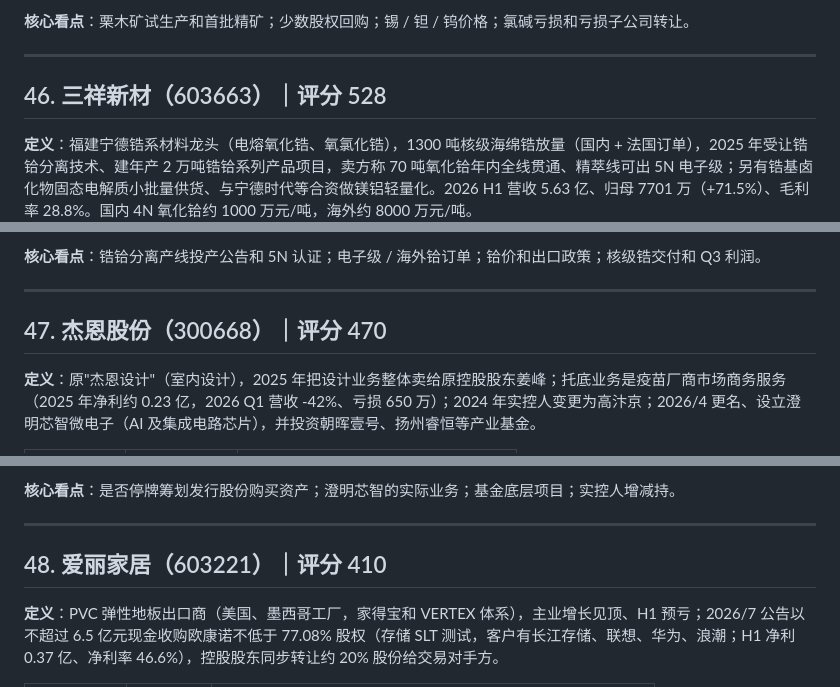
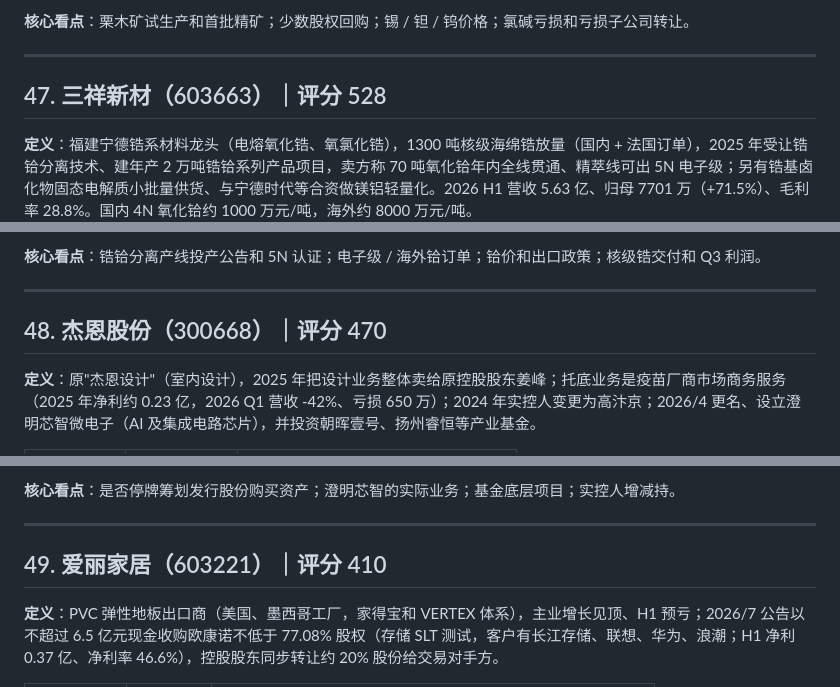
Before and after one commit to innvictus/zsxq-daily-digest, a Markdown page: research/00-标的汇总.md, 3 parts joined by grey strips. GitHub-like rendering.

```diff
--- a/research/00-标的汇总.md
+++ b/research/00-标的汇总.md
@@ -1071,7 +1093,7 @@
 
 ---
 
-## 46. 三祥新材（603663）｜评分 528
+## 47. 三祥新材（603663）｜评分 528
 
 **定义**：福建宁德锆系材料龙头（电熔氧化锆、氧氯化锆），1300 吨核级海绵锆放量（国内 + 法国订单），2025 年受让锆铪分离技术、建年产 2 万吨锆铪系列产品项目，卖方称 70 吨氧化铪年内全线贯通、精萃线可出 5N 电子级；另有锆基卤化物固态电解质小批量供货、与宁德时代等合资做镁铝轻量化。2026 H1 营收 5.63 亿、归母 7701 万（+71.5%）、毛利率 28.8%。国内 4N 氧化铪约 1000 万元/吨，海外约 8000 万元/吨。
 
@@ -1088,7 +1110,7 @@
 
 ---
 
-## 47. 杰恩股份（300668）｜评分 470
+## 48. 杰恩股份（300668）｜评分 470
 
 **定义**：原"杰恩设计"（室内设计），2025 年把设计业务整体卖给原控股股东姜峰；托底业务是疫苗厂商市场商务服务（2025 年净利约 0.23 亿，2026 Q1 营收 -42%、亏损 650 万）；2024 年实控人变更为高汴京；2026/4 更名、设立澄明芯智微电子（AI 及集成电路芯片），并投资朝晖壹号、扬州睿恒等产业基金。
 
@@ -1108,7 +1130,7 @@
 
 ---
 
-## 48. 爱丽家居（603221）｜评分 410
+## 49. 爱丽家居（603221）｜评分 410
 
 **定义**：PVC 弹性地板出口商（美国、墨西哥工厂，家得宝和 VERTEX 体系），主业增长见顶、H1 预亏；2026/7 公告以不超过 6.5 亿元现金收购欧康诺不低于 77.08% 股权（存储 SLT 测试，客户有长江存储、联想、华为、浪潮；H1 净利 0.37 亿、净利率 46.6%），控股股东同步转让约 20% 股份给交易对手方。
 
```
Also changed, not shown: other parts of research/00-标的汇总.md (+39 -16 lines), research/2026-10-20-耀才证券深度分析.md (added, +204 -0 lines).
